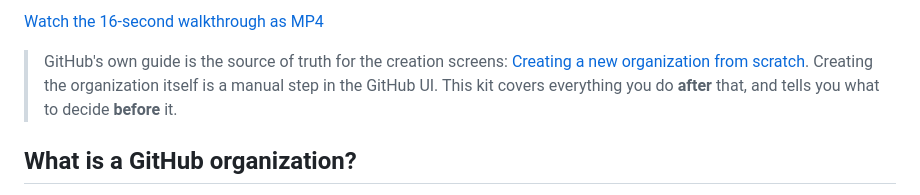
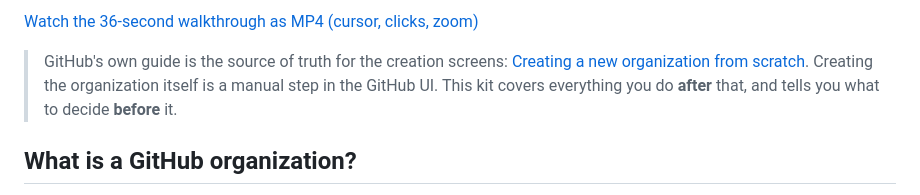
Before and after one commit to draarivpatel-ui/github-organization-starter, a Markdown page: README.md, the part around one of its changes. GitHub-like rendering.

```diff
--- a/README.md
+++ b/README.md
@@ -6,5 +6,5 @@ A free, copy-and-run kit for creating and configuring a professional GitHub orga
 
-[Watch the 16-second walkthrough as MP4](docs/video/org-setup.mp4)
+[Watch the 36-second walkthrough as MP4 (cursor, clicks, zoom)](docs/video/org-setup.mp4)
 
 > GitHub's own guide is the source of truth for the creation screens: [Creating a new organization from scratch](https://docs.github.com/en/organizations/collaborating-with-groups-in-organizations/creating-a-new-organization-from-scratch). Creating the organization itself is a manual step in the GitHub UI. This kit covers everything you do **after** that, and tells you what to decide **before** it.
 
```
Also changed, not shown: other parts of README.md (+1 -1 lines), docs/images/SHOTLIST.md (+4 -0 lines), docs/images/11-code-security.png (added), docs/images/12-actions-permissions.png (added), docs/images/13-rulesets.png (added), docs/images/14-new-repository.png (added), 2 other files.
